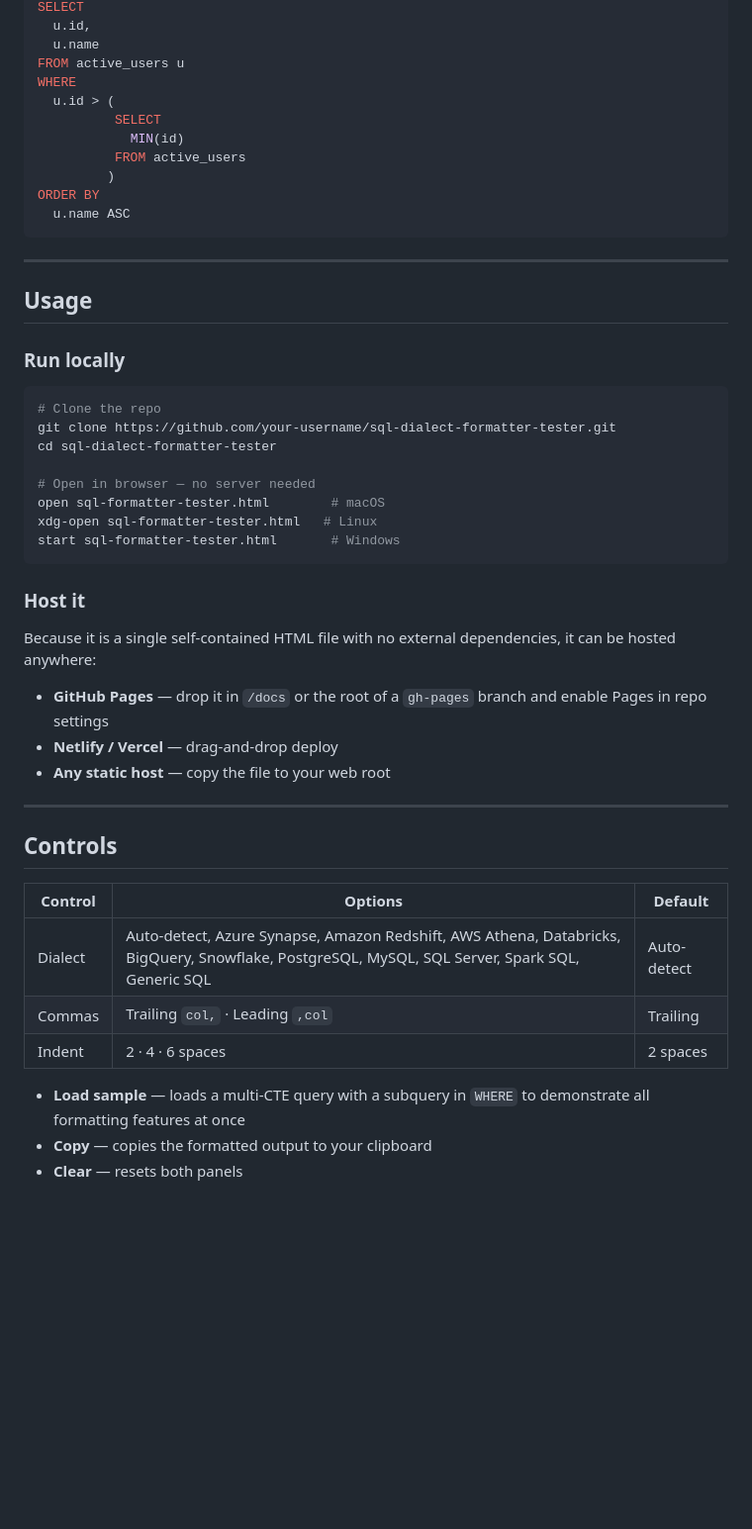
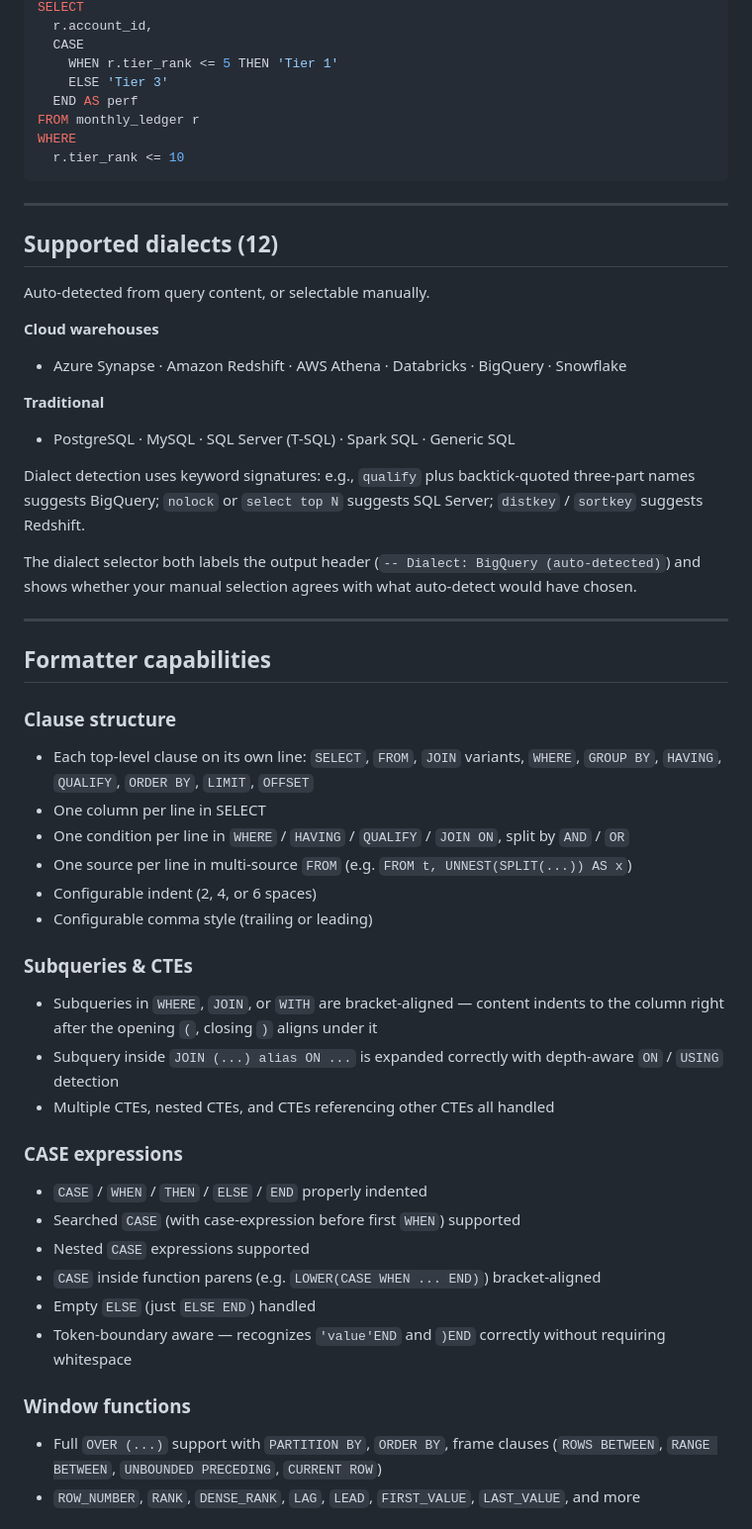
Before and after one commit to vatsalgandhi93/sql-formatter, a Markdown page: README.md, the part around the change printed below. Shown: that part at 99% size. Drawn GitHub-style; blank space fills up the shorter version.

Commit message:
Revise README for SQL Dialect Formatter updates
Updated README to reflect new features and improvements in SQL Dialect Formatter.

````diff
--- a/README.md
+++ b/README.md
@@ -69,52 +45,56 @@ WITH
 SELECT
-  u.id,
-  u.name
-FROM active_users u
+  r.account_id,
+  CASE
+    WHEN r.tier_rank <= 5 THEN 'Tier 1'
+    ELSE 'Tier 3'
+  END AS perf
+FROM monthly_ledger r
 WHERE
-  u.id > (
-          SELECT
-            MIN(id)
-          FROM active_users
-         )
-ORDER BY
-  u.name ASC
+  r.tier_rank <= 10
 ```
 
 ---
 
-## Usage
+## Supported dialects (12)
 
-### Run locally
+Auto-detected from query content, or selectable manually.
 
-```bash
-# Clone the repo
-git clone https://github.com/your-username/sql-dialect-formatter-tester.git
-cd sql-dialect-formatter-tester
+**Cloud warehouses**
+- Azure Synapse · Amazon Redshift · AWS Athena · Databricks · BigQuery · Snowflake
 
-# Open in browser — no server needed
-open sql-formatter-tester.html        # macOS
-xdg-open sql-formatter-tester.html   # Linux
-start sql-formatter-tester.html       # Windows
-```
+**Traditional**
+- PostgreSQL · MySQL · SQL Server (T-SQL) · Spark SQL · Generic SQL
 
-### Host it
+Dialect detection uses keyword signatures: e.g., `qualify` plus backtick-quoted three-part names suggests BigQuery; `nolock` or `select top N` suggests SQL Server; `distkey` / `sortkey` suggests Redshift.
 
-Because it is a single self-contained HTML file with no external dependencies, it can be hosted anywhere:
-
-- **GitHub Pages** — drop it in `/docs` or the root of a `gh-pages` branch and enable Pages in repo settings
-- **Netlify / Vercel** — drag-and-drop deploy
-- **Any static host** — copy the file to your web root
+The dialect selector both labels the output header (`-- Dialect: BigQuery (auto-detected)`) and shows whether your manual selection agrees with what auto-detect would have chosen.
 
 ---
 
-## Controls
+## Formatter capabilities
 
-| Control | Options | Default |
-|---|---|---|
-| Dialect | Auto-detect, Azure Synapse, Amazon Redshift, AWS Athena, Databricks, BigQuery, Snowflake, PostgreSQL, MySQL, SQL Server, Spark SQL, Generic SQL | Auto-detect |
-| Commas | Trailing `col,` · Leading `,col` | Trailing |
-| Indent | 2 · 4 · 6 spaces | 2 spaces |
+### Clause structure
+- Each top-level clause on its own line: `SELECT`, `FROM`, `JOIN` variants, `WHERE`, `GROUP BY`, `HAVING`, `QUALIFY`, `ORDER BY`, `LIMIT`, `OFFSET`
+- One column per line in SELECT
+- One condition per line in `WHERE` / `HAVING` / `QUALIFY` / `JOIN ON`, split by `AND` / `OR`
+- One source per line in multi-source `FROM` (e.g. `FROM t, UNNEST(SPLIT(...)) AS x`)
+- Configurable indent (2, 4, or 6 spaces)
+- Configurable comma style (trailing or leading)
 
-- **Load sample** — loads a multi-CTE query with a subquery in `WHERE` to demonstrate all formatting features at once
-- **Copy** — copies the formatted output to your clipboard
-- **Clear** — resets both panels
+### Subqueries & CTEs
+- Subqueries in `WHERE`, `JOIN`, or `WITH` are bracket-aligned — content indents to the column right after the opening `(`, closing `)` aligns under it
+- Subquery inside `JOIN (...) alias ON ...` is expanded correctly with depth-aware `ON` / `USING` detection
+- Multiple CTEs, nested CTEs, and CTEs referencing other CTEs all handled
+
+### CASE expressions
+- `CASE` / `WHEN` / `THEN` / `ELSE` / `END` properly indented
+- Searched `CASE` (with case-expression before first `WHEN`) supported
+- Nested `CASE` expressions supported
+- `CASE` inside function parens (e.g. `LOWER(CASE WHEN ... END)`) bracket-aligned
+- Empty `ELSE` (just `ELSE END`) handled
+- Token-boundary aware — recognizes `'value'END` and `)END` correctly without requiring whitespace
+
+### Window functions
+- Full `OVER (...)` support with `PARTITION BY`, `ORDER BY`, frame clauses (`ROWS BETWEEN`, `RANGE BETWEEN`, `UNBOUNDED PRECEDING`, `CURRENT ROW`)
+- `ROW_NUMBER`, `RANK`, `DENSE_RANK`, `LAG`, `LEAD`, `FIRST_VALUE`, `LAST_VALUE`, and more
+
````
Also changed, not shown: other parts of README.md (+162 -74 lines).
